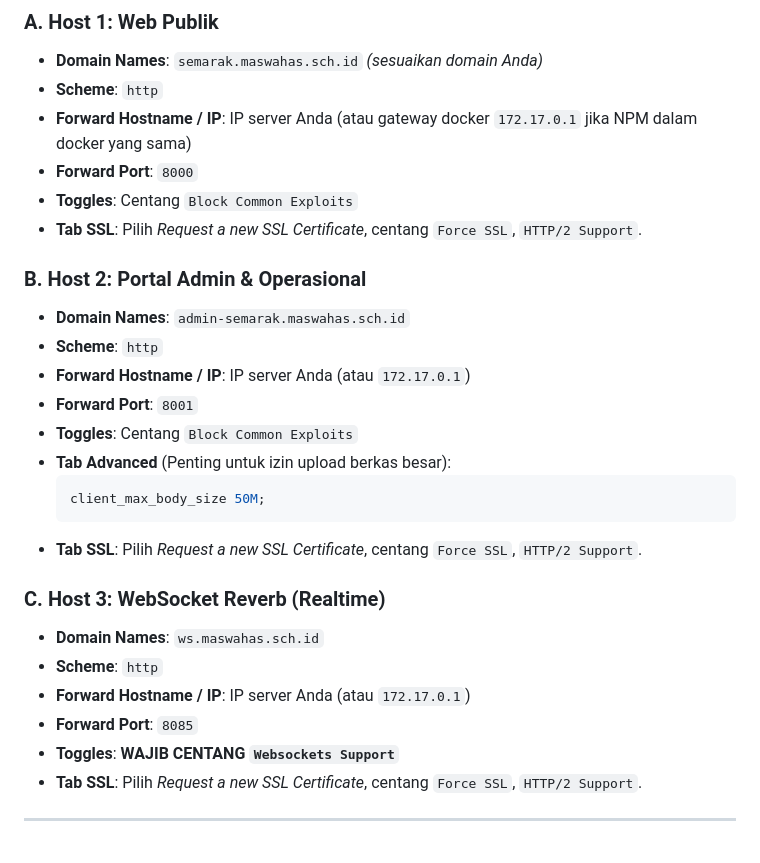
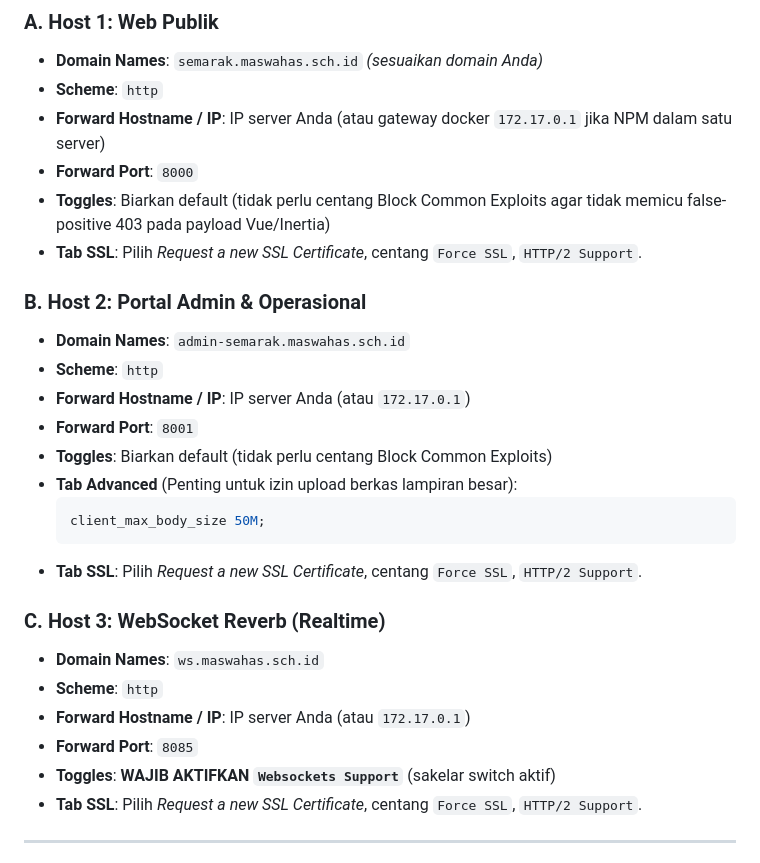
Before and after one commit to idath7/semarak-aliyah, a Markdown page: PANDUAN_DEPLOY.md, the part around the change. Rendered like a GitHub page.

Commit message:
docs: hapus rekomendasi Block Common Exploits di panduan NPM

````diff
--- a/PANDUAN_DEPLOY.md
+++ b/PANDUAN_DEPLOY.md
@@ -182,9 +182,9 @@ Jika Anda menggunakan **Nginx Proxy Manager (NPM)**, Anda cukup menambahkan 3 bu
 ### A. Host 1: Web Publik
 - **Domain Names**: `semarak.maswahas.sch.id` *(sesuaikan domain Anda)*
 - **Scheme**: `http`
-- **Forward Hostname / IP**: IP server Anda (atau gateway docker `172.17.0.1` jika NPM dalam docker yang sama)
+- **Forward Hostname / IP**: IP server Anda (atau gateway docker `172.17.0.1` jika NPM dalam satu server)
 - **Forward Port**: `8000`
-- **Toggles**: Centang `Block Common Exploits`
+- **Toggles**: Biarkan default (tidak perlu centang Block Common Exploits agar tidak memicu false-positive 403 pada payload Vue/Inertia)
 - **Tab SSL**: Pilih *Request a new SSL Certificate*, centang `Force SSL`, `HTTP/2 Support`.
 
 ### B. Host 2: Portal Admin & Operasional
@@ -192,8 +192,8 @@ Jika Anda menggunakan **Nginx Proxy Manager (NPM)**, Anda cukup menambahkan 3 bu
 - **Scheme**: `http`
 - **Forward Hostname / IP**: IP server Anda (atau `172.17.0.1`)
 - **Forward Port**: `8001`
-- **Toggles**: Centang `Block Common Exploits`
-- **Tab Advanced** (Penting untuk izin upload berkas besar):
+- **Toggles**: Biarkan default (tidak perlu centang Block Common Exploits)
+- **Tab Advanced** (Penting untuk izin upload berkas lampiran besar):
   ```nginx
   client_max_body_size 50M;
   ```
@@ -204,7 +204,7 @@ Jika Anda menggunakan **Nginx Proxy Manager (NPM)**, Anda cukup menambahkan 3 bu
 - **Scheme**: `http`
 - **Forward Hostname / IP**: IP server Anda (atau `172.17.0.1`)
 - **Forward Port**: `8085`
-- **Toggles**: **WAJIB CENTANG `Websockets Support`**
+- **Toggles**: **WAJIB AKTIFKAN `Websockets Support`** (sakelar switch aktif)
 - **Tab SSL**: Pilih *Request a new SSL Certificate*, centang `Force SSL`, `HTTP/2 Support`.
 
 ---
````
